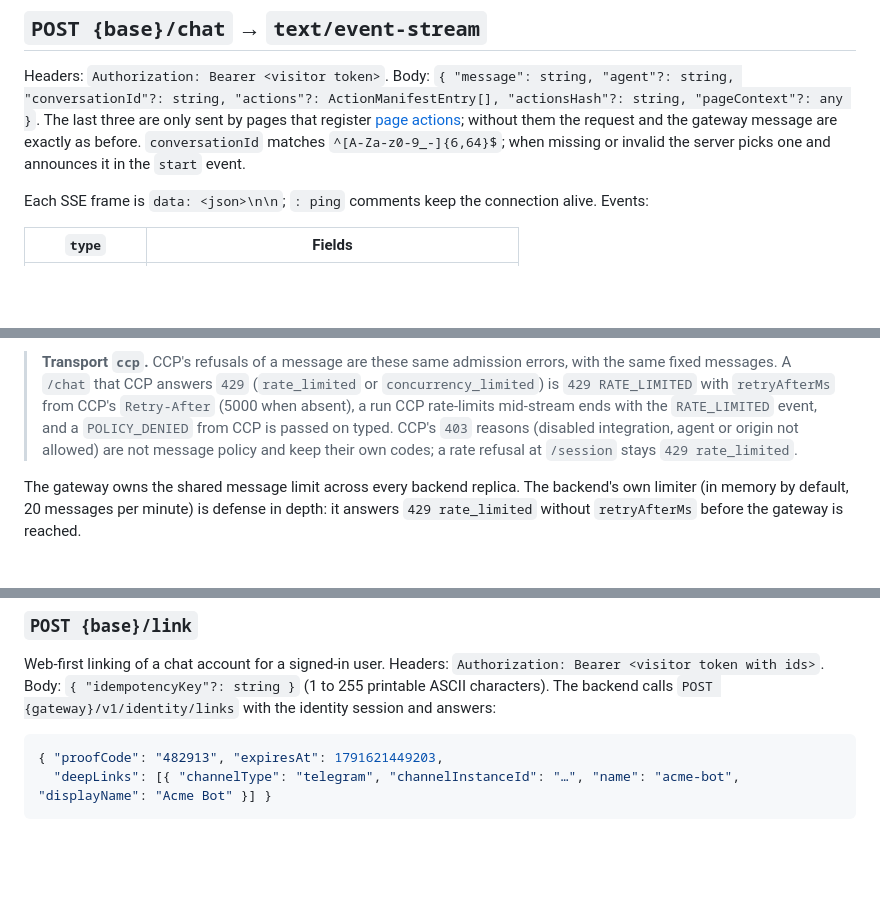
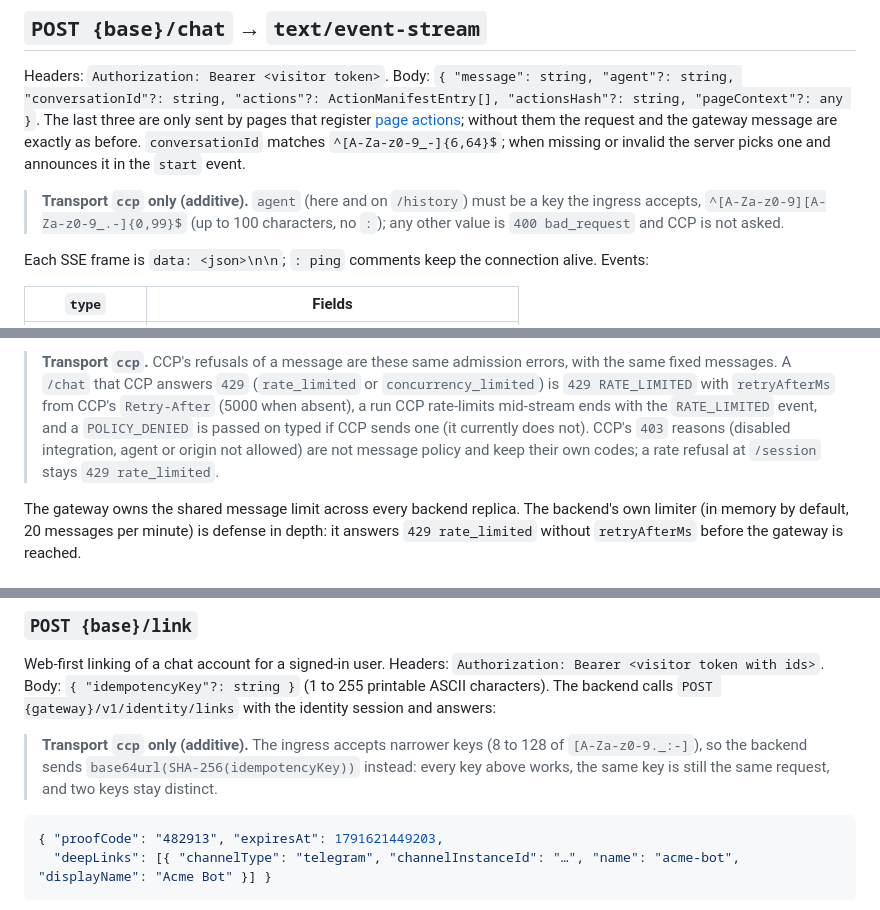
Before and after one commit to dannyward630/dewee-webchat, a Markdown page: docs/http-contract.md, 3 parts joined by grey strips. Drawn GitHub-style; blank space fills up the shorter version.

````diff
--- a/docs/http-contract.md
+++ b/docs/http-contract.md
@@ -55,6 +55,10 @@ request and the gateway message are exactly as before.
 `conversationId` matches `^[A-Za-z0-9_-]{6,64}$`; when missing or invalid the server picks one and
 announces it in the `start` event.
 
+> **Transport `ccp` only (additive).** `agent` (here and on `/history`) must be a key the ingress accepts,
+> `^[A-Za-z0-9][A-Za-z0-9_.-]{0,99}$` (up to 100 characters, no `:`); any other value is
+> `400 bad_request` and CCP is not asked.
+
 Each SSE frame is `data: <json>\n\n`; `: ping` comments keep the connection alive. Events:
 
 | `type`        | Fields                                   |
@@ -89,8 +93,8 @@ codes are JSON errors: `403 POLICY_DENIED`, `429 RATE_LIMITED` with `error.retry
 > **Transport `ccp`.** CCP's refusals of a message are these same admission errors, with the same fixed
 > messages. A `/chat` that CCP answers `429` (`rate_limited` or `concurrency_limited`) is
 > `429 RATE_LIMITED` with `retryAfterMs` from CCP's `Retry-After` (5000 when absent), a run CCP
-> rate-limits mid-stream ends with the `RATE_LIMITED` event, and a `POLICY_DENIED` from CCP is passed on
-> typed. CCP's `403` reasons (disabled integration, agent or origin not allowed) are not message policy and
+> rate-limits mid-stream ends with the `RATE_LIMITED` event, and a `POLICY_DENIED` is passed on typed if
+> CCP sends one (it currently does not). CCP's `403` reasons (disabled integration, agent or origin not allowed) are not message policy and
 > keep their own codes; a rate refusal at `/session` stays `429 rate_limited`.
 
 The gateway owns the shared message limit across every backend replica. The backend's own limiter (in
@@ -261,6 +265,10 @@ Web-first linking of a chat account for a signed-in user. Headers: `Authorizatio
 token with ids>`. Body: `{ "idempotencyKey"?: string }` (1 to 255 printable ASCII characters). The
 backend calls `POST {gateway}/v1/identity/links` with the identity session and answers:
 
+> **Transport `ccp` only (additive).** The ingress accepts narrower keys (8 to 128 of `[A-Za-z0-9._:-]`),
+> so the backend sends `base64url(SHA-256(idempotencyKey))` instead: every key above works, the same key
+> is still the same request, and two keys stay distinct.
+
 ```json
 { "proofCode": "482913", "expiresAt": 1791621449203,
   "deepLinks": [{ "channelType": "telegram", "channelInstanceId": "…", "name": "acme-bot", "displayName": "Acme Bot" }] }
````
Also changed, not shown: packages/dewee-webchat/README.md (+4 -0 lines).
